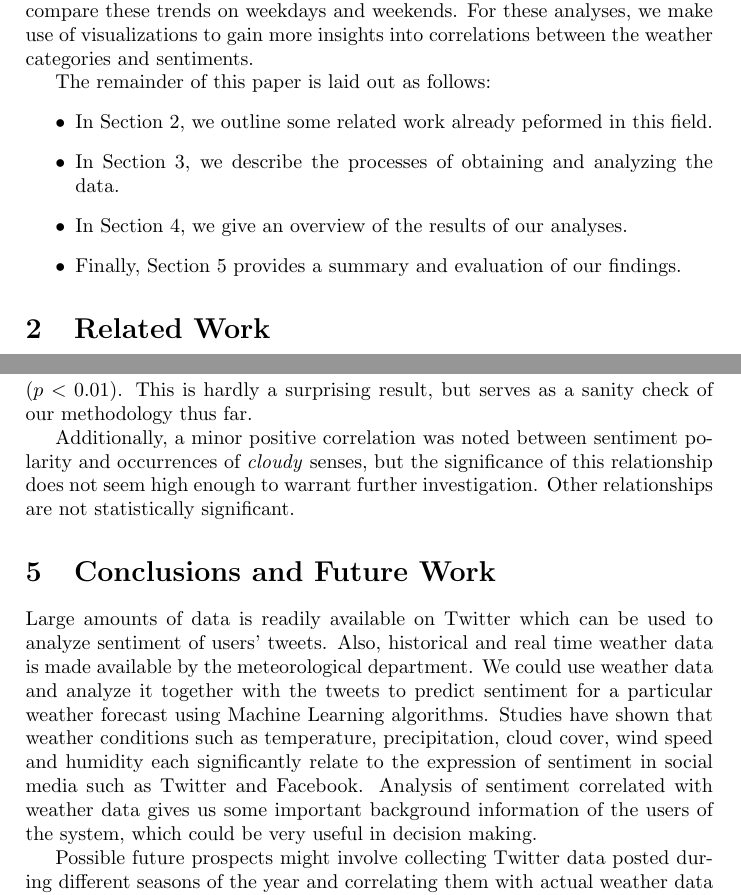
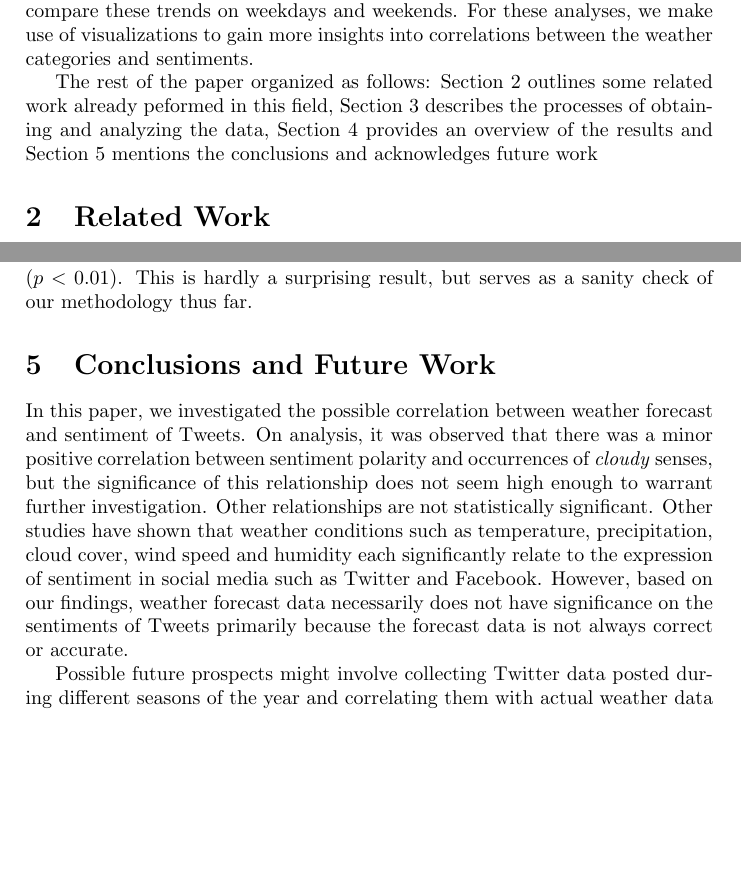
Before and after one commit to johnstcn/cs7is4group4, a LaTeX paper (group4.tex): two parts of pages 2 and 8 of 9, joined at a grey line, cut so that both start at the same text, the shorter picture padded with empty space. Compiled offline with pdfLaTeX.

Commit message:
Updated the Conclusion and Introduction

```diff
--- a/group4.tex
+++ b/group4.tex
@@ -40,16 +40,9 @@
 
     At a high level, we analyze the Tweets season-wise to understand the general sentiment in the tweets for each of the four seasons that are experienced in Ireland (Spring, Summer, Autumn and Winter). For instance, we compare the Twitter sentiment during the summer months and those in winter. Additionally, at a deeper level, we analyze the tweets for each day and correlate it with the weather on that day. In this case, we find the trends in the sentiments on sunny, cloudy, wet, dry, cold, cloudy and windy days. Furthermore, we also compare these trends on weekdays and weekends. For these analyses, we make use of visualizations to gain more insights into correlations between the weather categories and sentiments.
 
-    The remainder of this paper is laid out as follows:
-    \begin{itemize}
-        \item{In Section \ref{related_work}, we outline some related work already peformed in this field.}
-        \item{In Section \ref{methodology}, we describe the processes of obtaining and analyzing the data.}
-        \item{In Section \ref{results}, we give an overview of the results of our analyses.}
-        \item{Finally, Section \ref{conclusion} provides a summary and evaluation of our findings.}
-    \end{itemize}
+The rest of the paper organized as follows: Section 2 outlines some related work already peformed in this field, Section 3 describes the processes of obtaining and analyzing the data, Section 4 provides an overview of the results and Section 5 mentions the conclusions and acknowledges future work
 
-
-    \section{Related Work}
+   \section{Related Work}
     \label{related_work}
 
     As accessibility to real-time information increases, performing analysis on this kind of data becomes more viable. There has been a lot of notable research done on sentiment analysis of Twitter data in general. Park et al. find a correlation between weather and people’s mood and sentiments from Twitter data by measuring temperature, humidity and atmospheric pressure \footfullcite{park2013mood}. These weather variables seem to have a satisfactory impact on one’s mood. Bagheri et al. \footfullcite{bagheri2017sentiment} focuses on implementing sentiment analysis on Twitter data using the Twitter APIs and a wealth of available libraries. Tweets are well-known for including abbreviations and colloquialisms, making it challenging to extract polarities from these texts. Deep Learning image classifier could be utilised to predict the sentiment of an image as positive (e.g. a colourful balloons) or negative (e.g. a missile). According to Dang, N.C et al. latest studies have employed deep learning to solve sentiment analysis problems, such as sentiment polarity \cite{dang2020sentiment}.
@@ -208,11 +201,9 @@
 
     It was noted that a strong positive correlation of $0.35$ existed between the numbers of occurrences of the \textit{cold} features and \textit{wet} features in the forecast data ($p<0.01$). This is hardly a surprising result, but serves as a sanity check of our methodology thus far.
 
-    Additionally, a minor positive correlation was noted between sentiment polarity and occurrences of \textit{cloudy} senses, but the significance of this relationship does not seem high enough to warrant further investigation. Other relationships are not statistically significant.
-
     \section{Conclusions and Future Work}
     \label{conclusion}
-     Large amounts of data is readily available on Twitter which can be used to analyze sentiment of users' tweets. Also, historical and real time weather data is made available by the meteorological department. We could use weather data and analyze it together with the tweets to predict sentiment for a particular weather forecast using Machine Learning algorithms. Studies have shown that weather conditions such as temperature, precipitation, cloud cover, wind speed and humidity each significantly relate to the expression of sentiment in social media such as Twitter and Facebook. Analysis of sentiment correlated with weather data gives us some important background information of the users of the system, which could be very useful in decision making.
+     In this paper, we investigated the possible correlation between weather forecast and sentiment of Tweets. On analysis, it was observed that there was a minor positive correlation between sentiment polarity and occurrences of \textit{cloudy} senses, but the significance of this relationship does not seem high enough to warrant further investigation. Other relationships are not statistically significant. Other studies have shown that weather conditions such as temperature, precipitation, cloud cover, wind speed and humidity each significantly relate to the expression of sentiment in social media such as Twitter and Facebook. However, based on our findings, weather forecast data necessarily does not have significance on the sentiments of Tweets primarily because the forecast data is not always correct or accurate.
 
      Possible future prospects might involve collecting Twitter data posted during different seasons of the year and correlating them with actual weather data rather than weather forecasts. More specifically, when the weather data collected is disparate. This data would help us in gauging the effects of weather on Twitter posts.  For example, an increase in temperature from lower values to values between 15C and 20C are associated with significant increases in positive expressions. On the contrary, the number of expressions of positive sentiment decline when the temperature exceeds a value of 30C. There is beneficial scope for performing similar analysis on countries where the weather is more stable so that data can be checked for correlation more efficiently.
 
```
